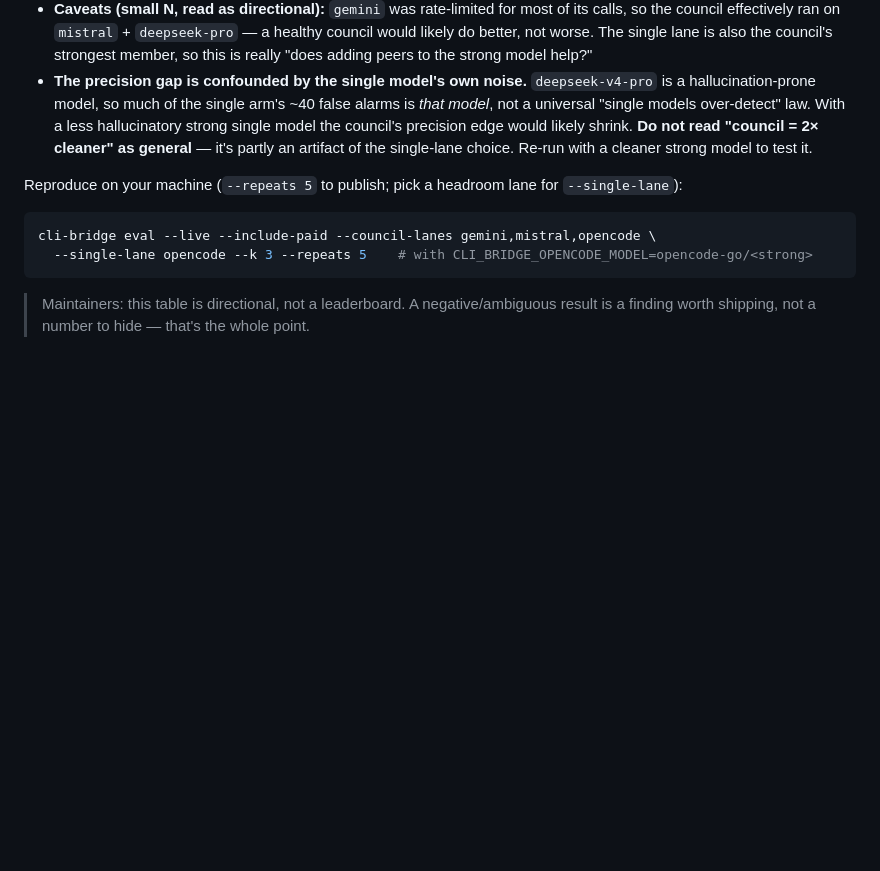
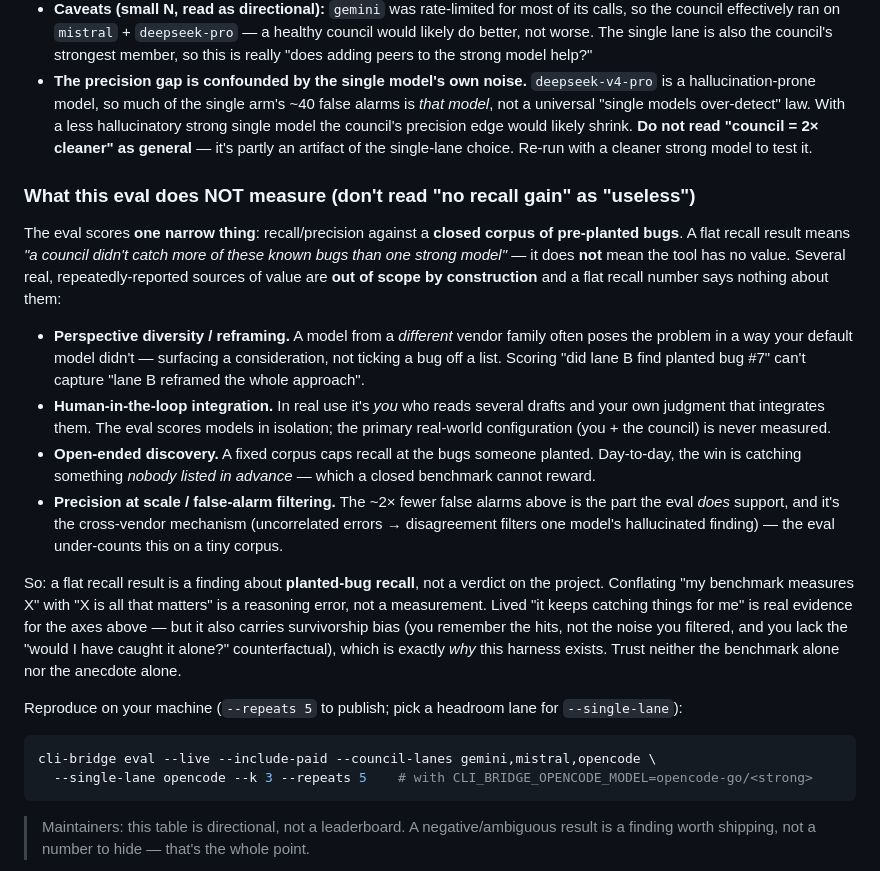
Before and after one commit to JoaoBerne/cli-bridge-mcp, a Markdown page: docs/BENCHMARKS.md, the part around the change. Rendered like a GitHub page; blank space fills up the shorter version.

Commit message:
docs(benchmarks): add "what this eval does NOT measure" — guard the recall result from misreading
A flat recall result tests planted-bug recall only; it is not a verdict on
the tool. Spell out the value axes the eval cannot measure (perspective
diversity, human-in-the-loop integration, open-ended discovery, precision
at scale) and warn equally against trusting the anecdote (survivorship
bias) — so "no recall gain" is never reread as "useless".

Assisted-by: Claude Opus 4.8 (1M context) <noreply@anthropic.com>

````diff
--- a/docs/BENCHMARKS.md
+++ b/docs/BENCHMARKS.md
@@ -87,6 +87,32 @@ What it actually shows:
   council's precision edge would likely shrink. **Do not read "council = 2× cleaner" as general** —
   it's partly an artifact of the single-lane choice. Re-run with a cleaner strong model to test it.
 
+### What this eval does NOT measure (don't read "no recall gain" as "useless")
+
+The eval scores **one narrow thing**: recall/precision against a **closed corpus of pre-planted
+bugs**. A flat recall result means *"a council didn't catch more of these known bugs than one strong
+model"* — it does **not** mean the tool has no value. Several real, repeatedly-reported sources of
+value are **out of scope by construction** and a flat recall number says nothing about them:
+
+- **Perspective diversity / reframing.** A model from a *different* vendor family often poses the
+  problem in a way your default model didn't — surfacing a consideration, not ticking a bug off a
+  list. Scoring "did lane B find planted bug #7" can't capture "lane B reframed the whole approach".
+- **Human-in-the-loop integration.** In real use it's *you* who reads several drafts and your own
+  judgment that integrates them. The eval scores models in isolation; the primary real-world
+  configuration (you + the council) is never measured.
+- **Open-ended discovery.** A fixed corpus caps recall at the bugs someone planted. Day-to-day, the
+  win is catching something *nobody listed in advance* — which a closed benchmark cannot reward.
+- **Precision at scale / false-alarm filtering.** The ~2× fewer false alarms above is the part the
+  eval *does* support, and it's the cross-vendor mechanism (uncorrelated errors → disagreement
+  filters one model's hallucinated finding) — the eval under-counts this on a tiny corpus.
+
+So: a flat recall result is a finding about **planted-bug recall**, not a verdict on the project.
+Conflating "my benchmark measures X" with "X is all that matters" is a reasoning error, not a
+measurement. Lived "it keeps catching things for me" is real evidence for the axes above — but it
+also carries survivorship bias (you remember the hits, not the noise you filtered, and you lack the
+"would I have caught it alone?" counterfactual), which is exactly *why* this harness exists. Trust
+neither the benchmark alone nor the anecdote alone.
+
 Reproduce on your machine (`--repeats 5` to publish; pick a headroom lane for `--single-lane`):
 
 ```bash
````
